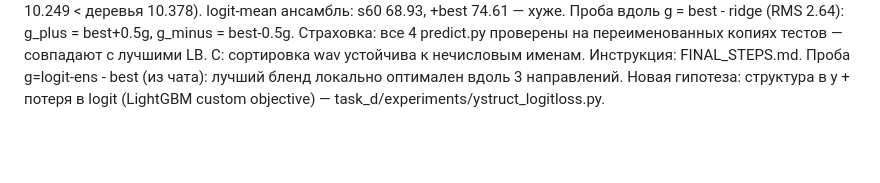
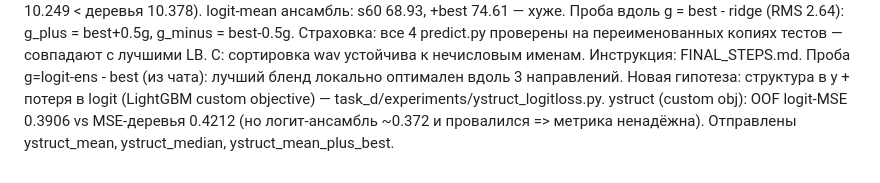
Before and after one commit to GAGAMIX228/my-project, a Markdown page: NOTES.md, the part around the change. Drawn GitHub-style; blank space fills up the shorter version.

Commit message:
Notes: D y-structure model results
Co-Authored-By: Claude Opus 5.5 <noreply@anthropic.com>
Claude-Session: https://claude.ai/code/session_01FXwVeiq45QoespFFxXWAgP

```diff
--- a/NOTES.md
+++ b/NOTES.md
@@ -109,3 +109,4 @@ logit-mean ансамбль: s60 68.93, +best 74.61 — хуже.
 Страховка: все 4 predict.py проверены на переименованных копиях тестов — совпадают с лучшими LB. C: сортировка wav устойчива к нечисловым именам. Инструкция: FINAL_STEPS.md.
 Проба g=logit-ens - best (из чата): лучший бленд локально оптимален вдоль 3 направлений.
 Новая гипотеза: структура в y + потеря в logit (LightGBM custom objective) — task_d/experiments/ystruct_logitloss.py.
+ystruct (custom obj): OOF logit-MSE 0.3906 vs MSE-деревья 0.4212 (но логит-ансамбль ~0.372 и провалился => метрика ненадёжна). Отправлены ystruct_mean, ystruct_median, ystruct_mean_plus_best.
```
